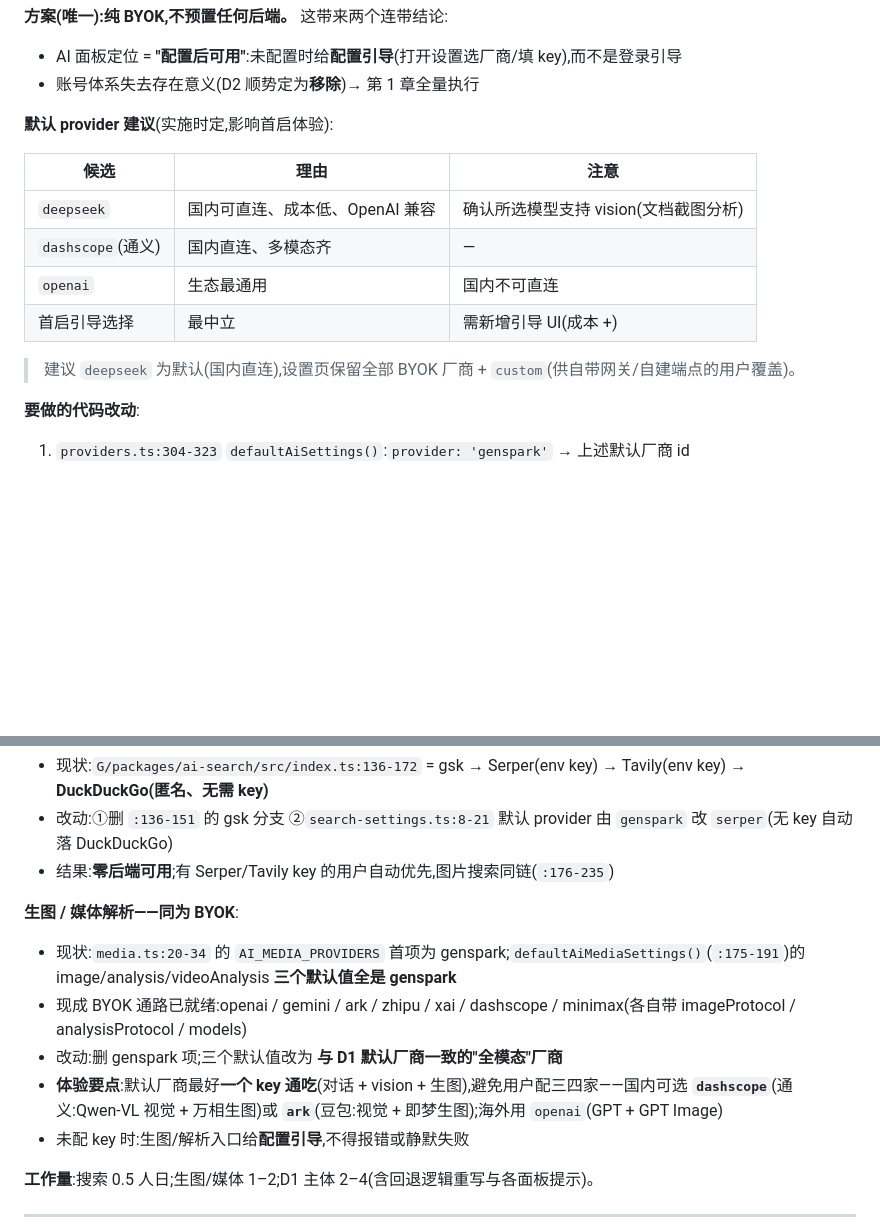
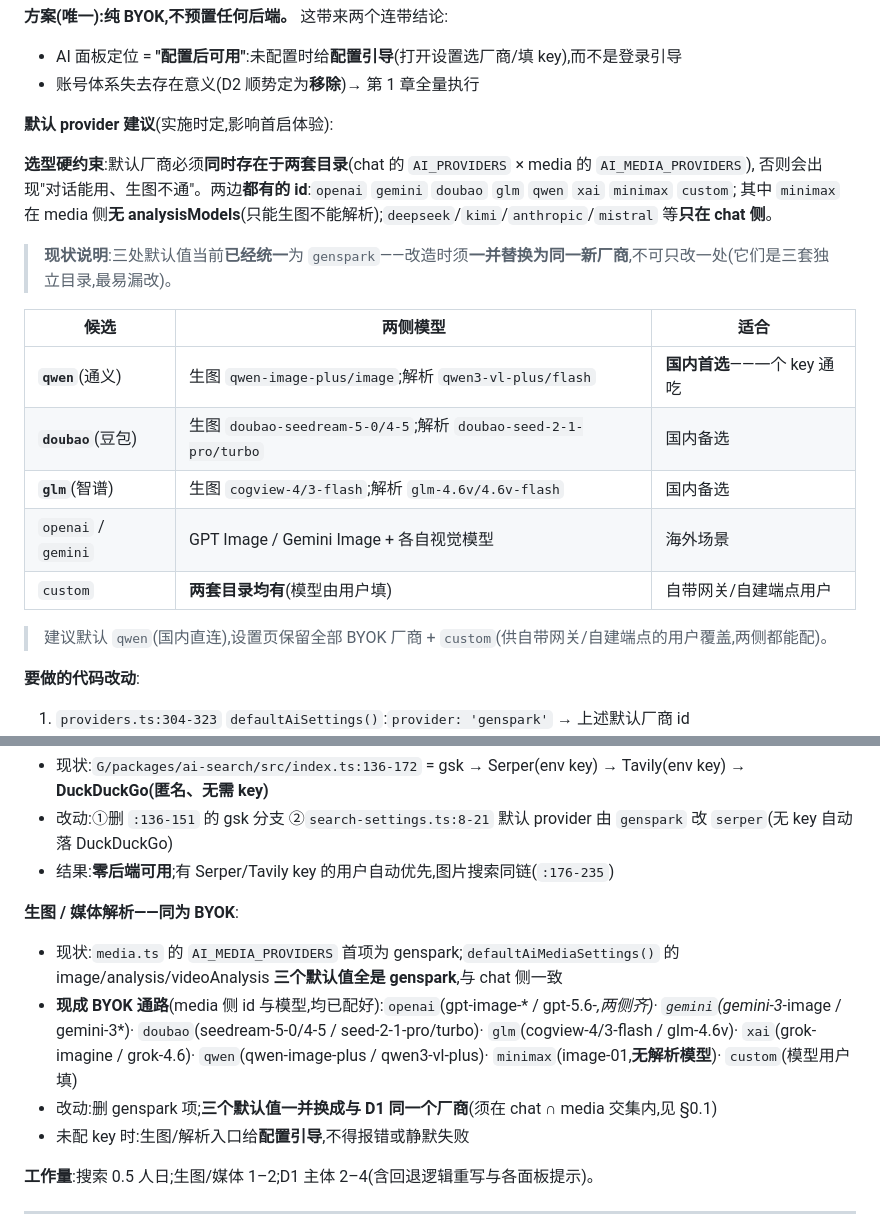
Before and after one commit to hackeris/SotaOffice, a Markdown page: docs/SOTA_RELEASE_TODO.md, 2 parts joined by grey strips. Rendered like a GitHub page; blank space fills up the shorter version.

Commit message:
docs: 修正 D1/D3 厂商 id(实际为 qwen/doubao/glm)+ 补选型硬约束(须在 chat∩media 交集)

```diff
--- a/docs/SOTA_RELEASE_TODO.md
+++ b/docs/SOTA_RELEASE_TODO.md
@@ -31,14 +31,21 @@
 
 **默认 provider 建议**(实施时定,影响首启体验):
 
-| 候选 | 理由 | 注意 |
+**选型硬约束**:默认厂商必须**同时存在于两套目录**(chat 的 `AI_PROVIDERS` × media 的 `AI_MEDIA_PROVIDERS`),
+否则会出现"对话能用、生图不通"。两边**都有的 id**:`openai` `gemini` `doubao` `glm` `qwen` `xai` `minimax` `custom`;
+其中 `minimax` 在 media 侧**无 analysisModels**(只能生图不能解析);`deepseek`/`kimi`/`anthropic`/`mistral` 等**只在 chat 侧**。
+
+> **现状说明**:三处默认值当前**已经统一**为 `genspark`——改造时须**一并替换为同一新厂商**,不可只改一处(它们是三套独立目录,最易漏改)。
+
+| 候选 | 两侧模型 | 适合 |
 |---|---|---|
-| `deepseek` | 国内可直连、成本低、OpenAI 兼容 | 确认所选模型支持 vision(文档截图分析) |
-| `dashscope`(通义) | 国内直连、多模态齐 | — |
-| `openai` | 生态最通用 | 国内不可直连 |
-| 首启引导选择 | 最中立 | 需新增引导 UI(成本 +) |
+| **`qwen`**(通义) | 生图 `qwen-image-plus/image`;解析 `qwen3-vl-plus/flash` | **国内首选**——一个 key 通吃 |
+| **`doubao`**(豆包) | 生图 `doubao-seedream-5-0/4-5`;解析 `doubao-seed-2-1-pro/turbo` | 国内备选 |
+| **`glm`**(智谱) | 生图 `cogview-4/3-flash`;解析 `glm-4.6v/4.6v-flash` | 国内备选 |
+| `openai` / `gemini` | GPT Image / Gemini Image + 各自视觉模型 | 海外场景 |
+| `custom` | **两套目录均有**(模型由用户填) | 自带网关/自建端点用户 |
 
-> 建议 `deepseek` 为默认(国内直连),设置页保留全部 BYOK 厂商 + `custom`(供自带网关/自建端点的用户覆盖)。
+> 建议默认 `qwen`(国内直连),设置页保留全部 BYOK 厂商 + `custom`(供自带网关/自建端点的用户覆盖,两侧都能配)。
 
 **要做的代码改动**:
 1. `providers.ts:304-323` `defaultAiSettings()`:`provider: 'genspark'` → 上述默认厂商 id
@@ -61,10 +68,9 @@
 - 结果:**零后端可用**;有 Serper/Tavily key 的用户自动优先,图片搜索同链(`:176-235`)
 
 **生图 / 媒体解析——同为 BYOK**:
-- 现状:`media.ts:20-34` 的 `AI_MEDIA_PROVIDERS` 首项为 genspark;`defaultAiMediaSettings()`(`:175-191`)的 image/analysis/videoAnalysis **三个默认值全是 genspark**
-- 现成 BYOK 通路已就绪:openai / gemini / ark / zhipu / xai / dashscope / minimax(各自带 imageProtocol / analysisProtocol / models)
-- 改动:删 genspark 项;三个默认值改为 **与 D1 默认厂商一致的"全模态"厂商**
-- **体验要点**:默认厂商最好**一个 key 通吃**(对话 + vision + 生图),避免用户配三四家——国内可选 **`dashscope`**(通义:Qwen-VL 视觉 + 万相生图)或 **`ark`**(豆包:视觉 + 即梦生图);海外用 `openai`(GPT + GPT Image)
+- 现状:`media.ts` 的 `AI_MEDIA_PROVIDERS` 首项为 genspark;`defaultAiMediaSettings()` 的 image/analysis/videoAnalysis **三个默认值全是 genspark**,与 chat 侧一致
+- **现成 BYOK 通路**(media 侧 id 与模型,均已配好):`openai`(gpt-image-* / gpt-5.6-*,两侧齐)· `gemini`(gemini-3*-image / gemini-3*)· `doubao`(seedream-5-0/4-5 / seed-2-1-pro/turbo)· `glm`(cogview-4/3-flash / glm-4.6v)· `xai`(grok-imagine / grok-4.6)· `qwen`(qwen-image-plus / qwen3-vl-plus)· `minimax`(image-01,**无解析模型**)· `custom`(模型用户填)
+- 改动:删 genspark 项;**三个默认值一并换成与 D1 同一个厂商**(须在 chat ∩ media 交集内,见 §0.1)
 - 未配 key 时:生图/解析入口给**配置引导**,不得报错或静默失败
 
 **工作量**:搜索 0.5 人日;生图/媒体 1–2;D1 主体 2–4(含回退逻辑重写与各面板提示)。
```
